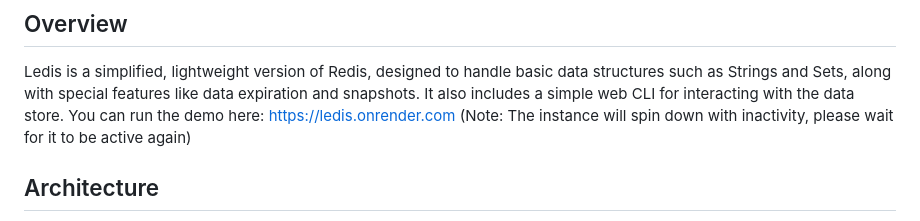
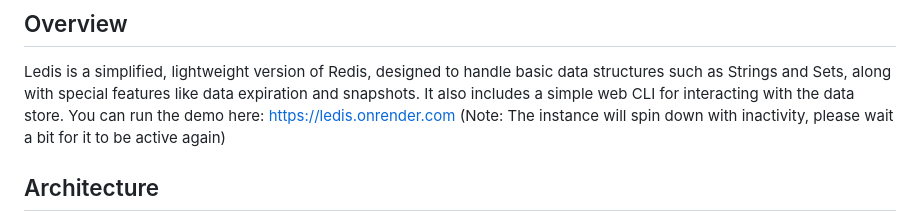
Before and after one commit to CaoHuuKhuongDuy/Ledis, a Markdown page: README.md, the part around the change. GitHub-like rendering.

```diff
--- a/README.md
+++ b/README.md
@@ -3,7 +3,7 @@
 ## Overview
 
 Ledis is a simplified, lightweight version of Redis, designed to handle basic data structures such as Strings and Sets, along with special features like data expiration and snapshots. It also includes a simple web CLI for interacting with the data store.
-You can run the demo here: https://ledis.onrender.com (Note: The instance will spin down with inactivity, please wait for it to be active again)
+You can run the demo here: https://ledis.onrender.com (Note: The instance will spin down with inactivity, please wait a bit for it to be active again)
 
 ## Architecture
 
```
